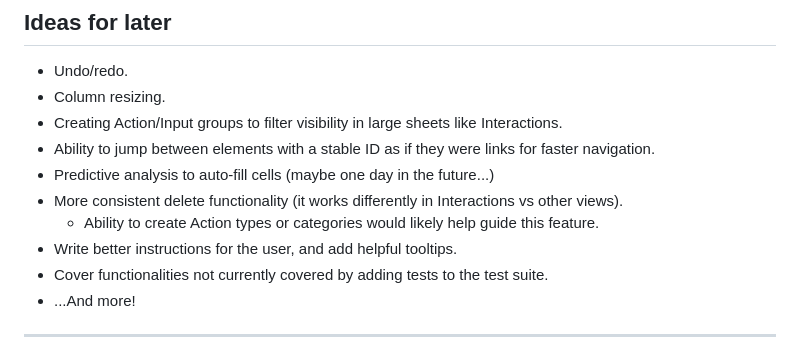
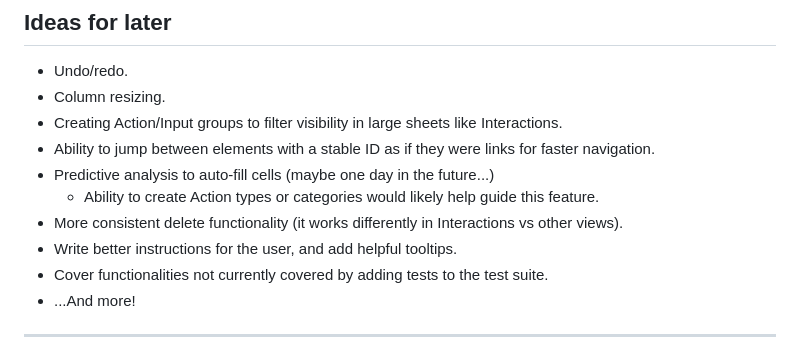
Before and after one commit to Nelitarnia/Vibelister, a Markdown page: README.md, the part around the change. Rendered like a GitHub page.

```diff
--- a/README.md
+++ b/README.md
@@ -93,8 +93,8 @@ Pressing Ctrl+Shift+A lets you switch from Actions vs Inputs comparing (AI) to A
 - Creating Action/Input groups to filter visibility in large sheets like Interactions.
 - Ability to jump between elements with a stable ID as if they were links for faster navigation.
 - Predictive analysis to auto-fill cells (maybe one day in the future...)
+  - Ability to create Action types or categories would likely help guide this feature.
 - More consistent delete functionality (it works differently in Interactions vs other views).
-  - Ability to create Action types or categories would likely help guide this feature.
 - Write better instructions for the user, and add helpful tooltips.
 - Cover functionalities not currently covered by adding tests to the test suite.
 - ...And more!
```
